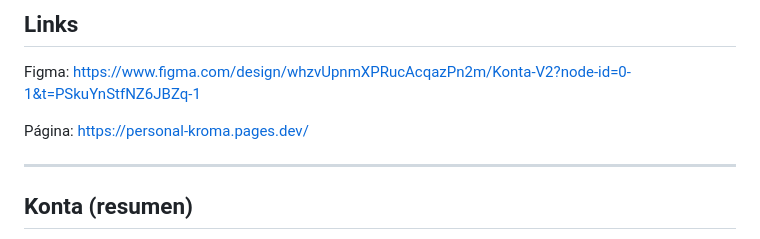
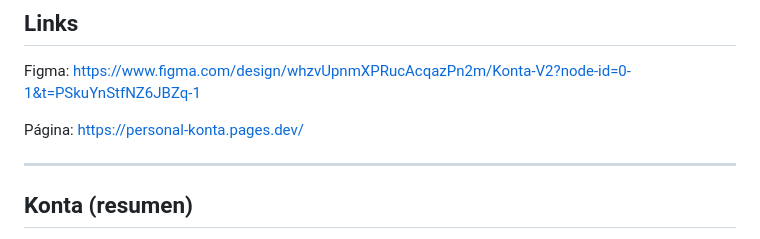
Before and after one commit to PakuraDev/Personal_Konta, a Markdown page: README.md, the part around the change. GitHub-like rendering.

```diff
--- a/README.md
+++ b/README.md
@@ -9,7 +9,7 @@
 
 Figma: https://www.figma.com/design/whzvUpnmXPRucAcqazPn2m/Konta-V2?node-id=0-1&t=PSkuYnStfNZ6JBZq-1
 
-Página: https://personal-kroma.pages.dev/
+Página: https://personal-konta.pages.dev/
 
 ---
 
```
